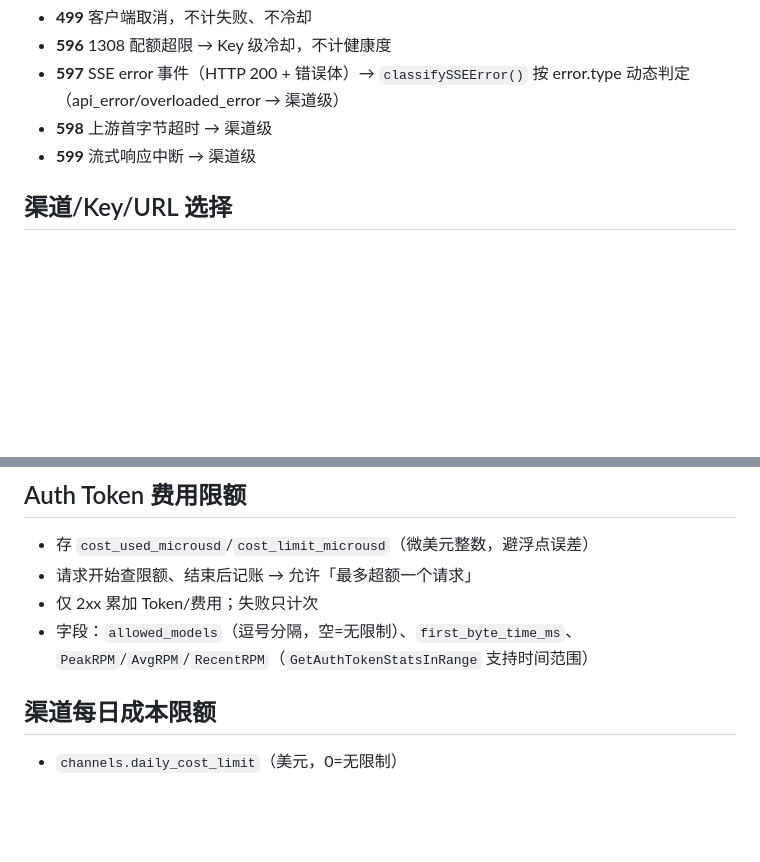
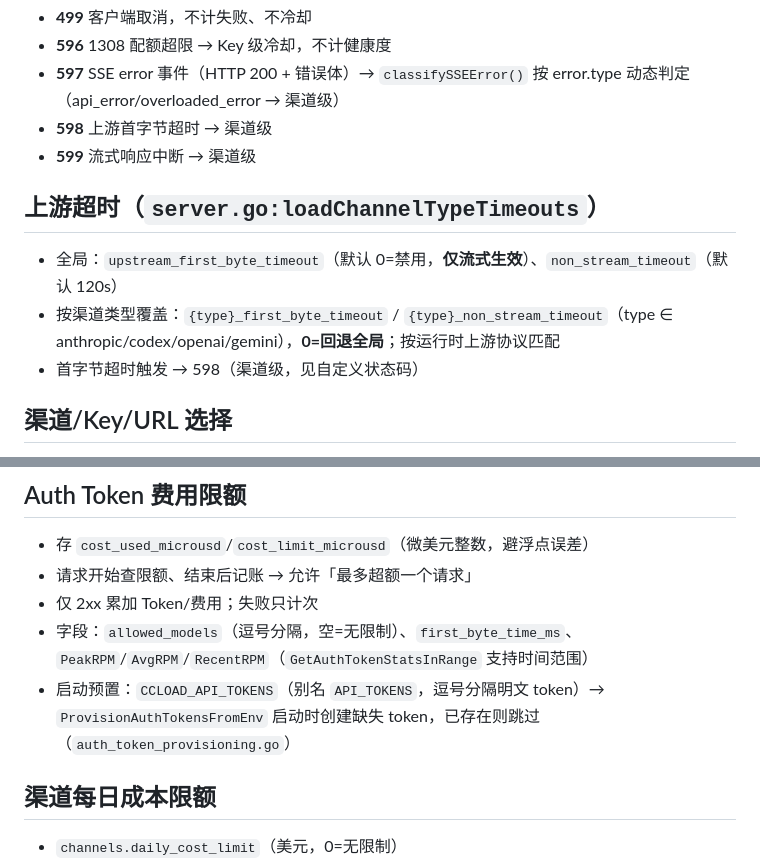
Before and after one commit to caidaoli/ccLoad, a Markdown page: CLAUDE.md, 2 parts joined by grey strips. GitHub-like rendering; blank space fills up the shorter version.

Commit message:
docs: 补充分协议超时与 API token 启动预置说明

```diff
--- a/CLAUDE.md
+++ b/CLAUDE.md
@@ -47,6 +47,12 @@ web/               # 前端（HTML + assets/{css,js,locales}）
 - **598** 上游首字节超时 → 渠道级
 - **599** 流式响应中断 → 渠道级
 
+## 上游超时（`server.go:loadChannelTypeTimeouts`）
+
+- 全局：`upstream_first_byte_timeout`（默认 0=禁用，**仅流式生效**）、`non_stream_timeout`（默认 120s）
+- 按渠道类型覆盖：`{type}_first_byte_timeout` / `{type}_non_stream_timeout`（type ∈ anthropic/codex/openai/gemini），**0=回退全局**；按运行时上游协议匹配
+- 首字节超时触发 → 598（渠道级，见自定义状态码）
+
 ## 渠道/Key/URL 选择
 
 - **渠道**：平滑加权轮询（按有效 Key 数分配流量）；冷却感知；成本限额检查优先于冷却
@@ -94,6 +100,7 @@ web/               # 前端（HTML + assets/{css,js,locales}）
 - 请求开始查限额、结束后记账 → 允许「最多超额一个请求」
 - 仅 2xx 累加 Token/费用；失败只计次
 - 字段：`allowed_models`（逗号分隔，空=无限制）、`first_byte_time_ms`、`PeakRPM`/`AvgRPM`/`RecentRPM`（`GetAuthTokenStatsInRange` 支持时间范围）
+- 启动预置：`CCLOAD_API_TOKENS`（别名 `API_TOKENS`，逗号分隔明文 token）→ `ProvisionAuthTokensFromEnv` 启动时创建缺失 token，已存在则跳过（`auth_token_provisioning.go`）
 
 ## 渠道每日成本限额
 
```
